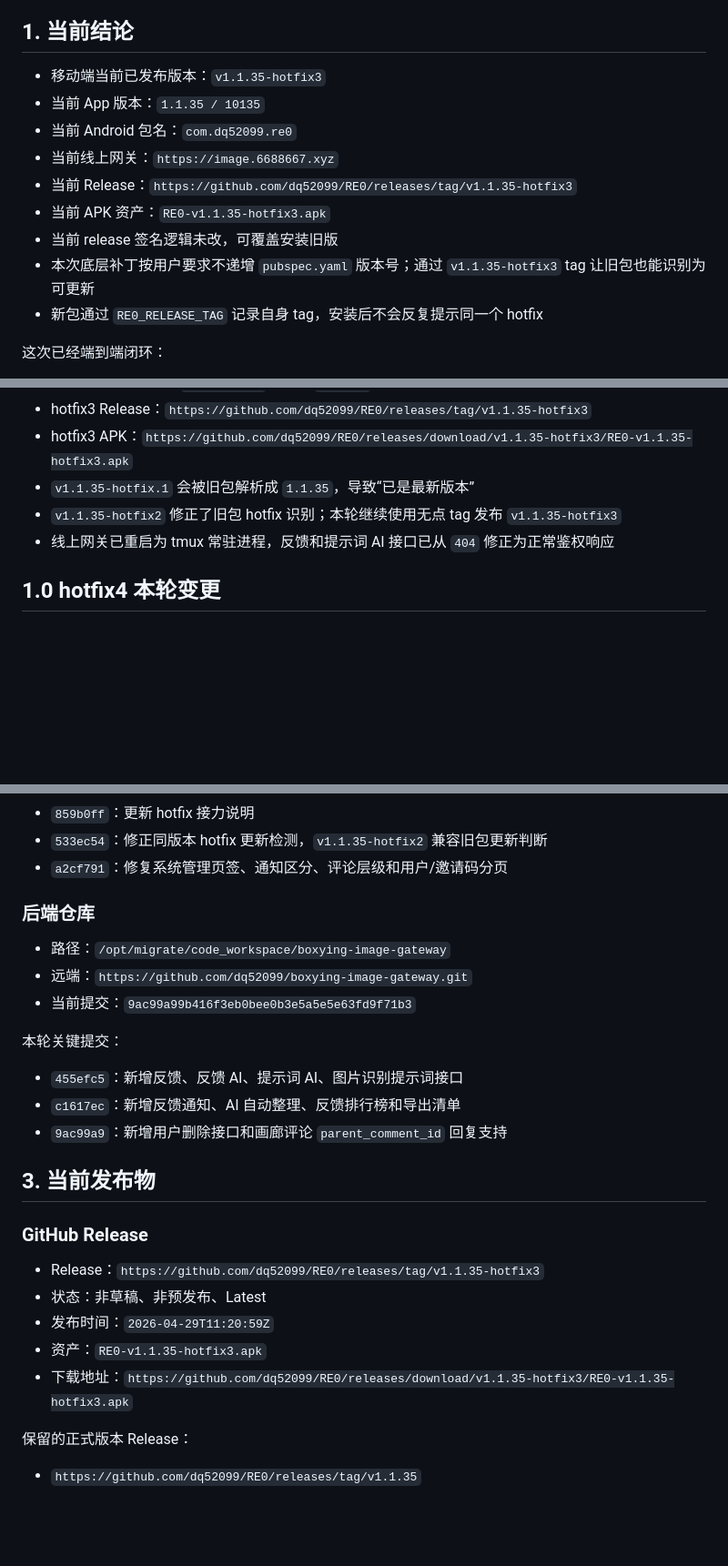
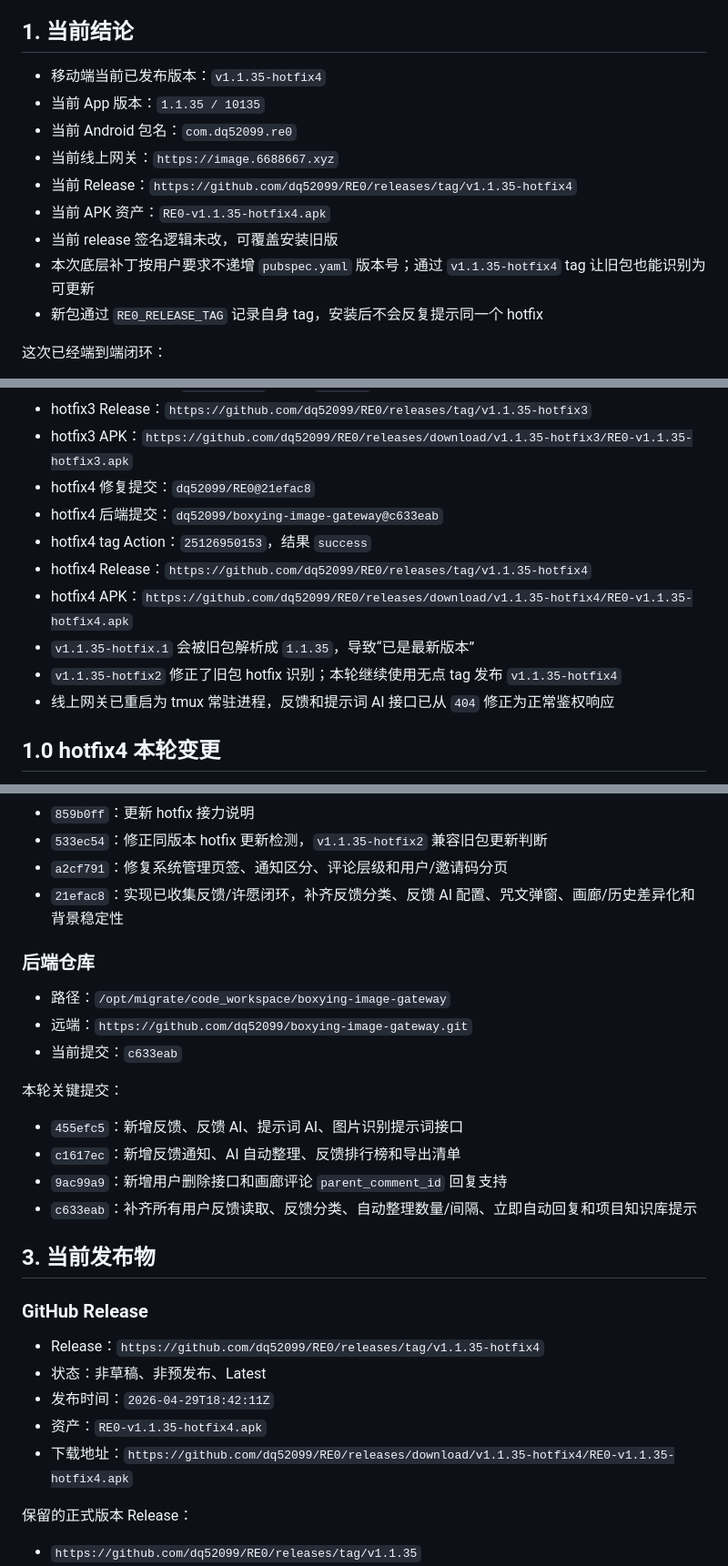
Before and after one commit to dq52099/RE0, a Markdown page: HANDOFF_2026-04-27.md, 3 parts joined by grey strips. Shown at 91% size. GitHub-like rendering; blank space fills up the shorter version.

Commit message:
docs: update hotfix4 handoff [skip ci]

```diff
--- a/HANDOFF_2026-04-27.md
+++ b/HANDOFF_2026-04-27.md
@@ -5,14 +5,14 @@
 
 ## 1. 当前结论
 
-- 移动端当前已发布版本：`v1.1.35-hotfix3`
+- 移动端当前已发布版本：`v1.1.35-hotfix4`
 - 当前 App 版本：`1.1.35 / 10135`
 - 当前 Android 包名：`com.dq52099.re0`
 - 当前线上网关：`https://image.6688667.xyz`
-- 当前 Release：`https://github.com/dq52099/RE0/releases/tag/v1.1.35-hotfix3`
-- 当前 APK 资产：`RE0-v1.1.35-hotfix3.apk`
+- 当前 Release：`https://github.com/dq52099/RE0/releases/tag/v1.1.35-hotfix4`
+- 当前 APK 资产：`RE0-v1.1.35-hotfix4.apk`
 - 当前 release 签名逻辑未改，可覆盖安装旧版
-- 本次底层补丁按用户要求不递增 `pubspec.yaml` 版本号；通过 `v1.1.35-hotfix3` tag 让旧包也能识别为可更新
+- 本次底层补丁按用户要求不递增 `pubspec.yaml` 版本号；通过 `v1.1.35-hotfix4` tag 让旧包也能识别为可更新
 - 新包通过 `RE0_RELEASE_TAG` 记录自身 tag，安装后不会反复提示同一个 hotfix
 
 这次已经端到端闭环：
@@ -33,8 +33,13 @@
 - hotfix3 tag Action：`25105647677`，结果 `success`
 - hotfix3 Release：`https://github.com/dq52099/RE0/releases/tag/v1.1.35-hotfix3`
 - hotfix3 APK：`https://github.com/dq52099/RE0/releases/download/v1.1.35-hotfix3/RE0-v1.1.35-hotfix3.apk`
+- hotfix4 修复提交：`dq52099/RE0@21efac8`
+- hotfix4 后端提交：`dq52099/boxying-image-gateway@c633eab`
+- hotfix4 tag Action：`25126950153`，结果 `success`
+- hotfix4 Release：`https://github.com/dq52099/RE0/releases/tag/v1.1.35-hotfix4`
+- hotfix4 APK：`https://github.com/dq52099/RE0/releases/download/v1.1.35-hotfix4/RE0-v1.1.35-hotfix4.apk`
 - `v1.1.35-hotfix.1` 会被旧包解析成 `1.1.35`，导致“已是最新版本”
-- `v1.1.35-hotfix2` 修正了旧包 hotfix 识别；本轮继续使用无点 tag 发布 `v1.1.35-hotfix3`
+- `v1.1.35-hotfix2` 修正了旧包 hotfix 识别；本轮继续使用无点 tag 发布 `v1.1.35-hotfix4`
 - 线上网关已重启为 tmux 常驻进程，反馈和提示词 AI 接口已从 `404` 修正为正常鉴权响应
 
 ## 1.0 hotfix4 本轮变更
@@ -142,28 +147,30 @@ POST /api/admin/feedback/{id}/reply
 - `859b0ff`：更新 hotfix 接力说明
 - `533ec54`：修正同版本 hotfix 更新检测，`v1.1.35-hotfix2` 兼容旧包更新判断
 - `a2cf791`：修复系统管理页签、通知区分、评论层级和用户/邀请码分页
+- `21efac8`：实现已收集反馈/许愿闭环，补齐反馈分类、反馈 AI 配置、咒文弹窗、画廊/历史差异化和背景稳定性
 
 ### 后端仓库
 
 - 路径：`/opt/migrate/code_workspace/boxying-image-gateway`
 - 远端：`https://github.com/dq52099/boxying-image-gateway.git`
-- 当前提交：`9ac99a99b416f3eb0bee0b3e5a5e5e63fd9f71b3`
+- 当前提交：`c633eab`
 
 本轮关键提交：
 
 - `455efc5`：新增反馈、反馈 AI、提示词 AI、图片识别提示词接口
 - `c1617ec`：新增反馈通知、AI 自动整理、反馈排行榜和导出清单
 - `9ac99a9`：新增用户删除接口和画廊评论 `parent_comment_id` 回复支持
+- `c633eab`：补齐所有用户反馈读取、反馈分类、自动整理数量/间隔、立即自动回复和项目知识库提示
 
 ## 3. 当前发布物
 
 ### GitHub Release
 
-- Release：`https://github.com/dq52099/RE0/releases/tag/v1.1.35-hotfix3`
+- Release：`https://github.com/dq52099/RE0/releases/tag/v1.1.35-hotfix4`
 - 状态：非草稿、非预发布、Latest
-- 发布时间：`2026-04-29T11:20:59Z`
-- 资产：`RE0-v1.1.35-hotfix3.apk`
-- 下载地址：`https://github.com/dq52099/RE0/releases/download/v1.1.35-hotfix3/RE0-v1.1.35-hotfix3.apk`
+- 发布时间：`2026-04-29T18:42:11Z`
+- 资产：`RE0-v1.1.35-hotfix4.apk`
+- 下载地址：`https://github.com/dq52099/RE0/releases/download/v1.1.35-hotfix4/RE0-v1.1.35-hotfix4.apk`
 
 保留的正式版本 Release：
 
```
Also changed, not shown: other parts of HANDOFF_2026-04-27.md (+5 -5 lines).
